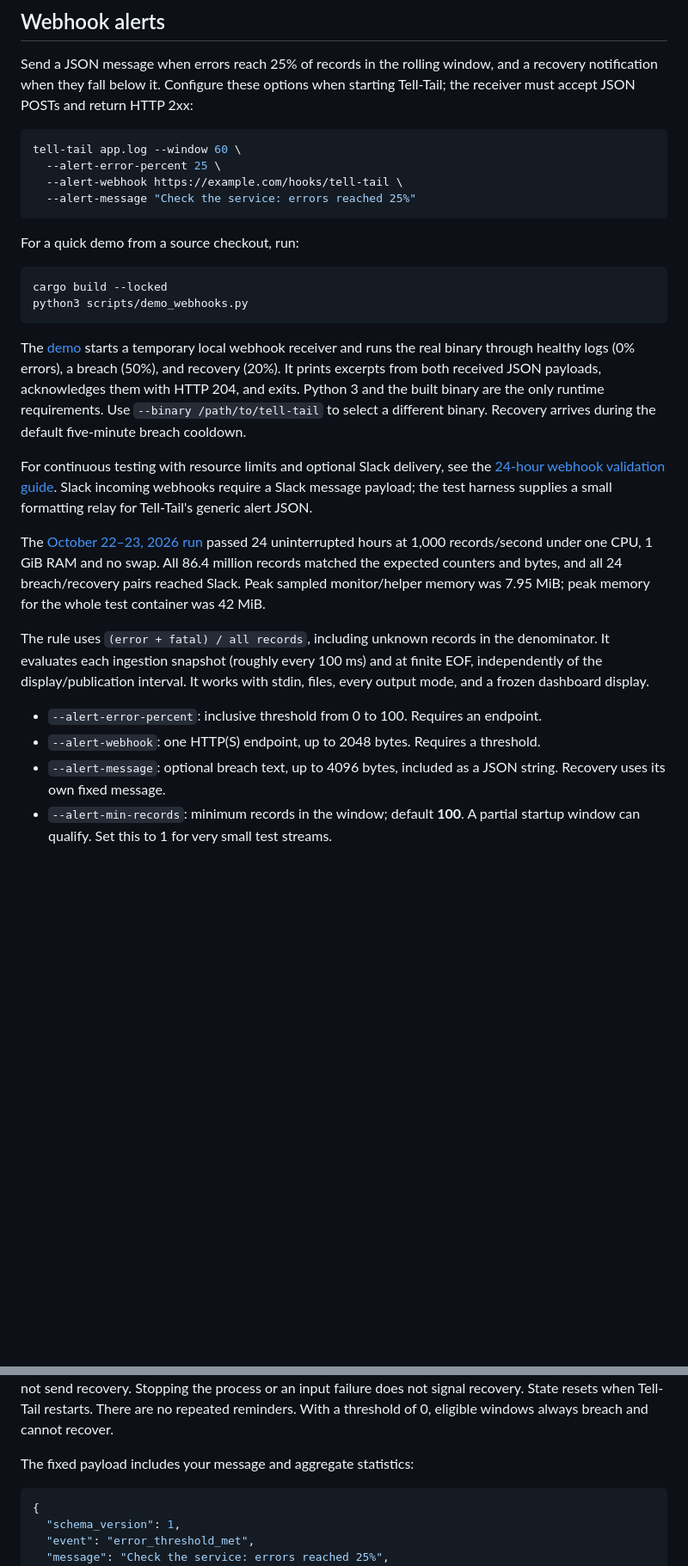
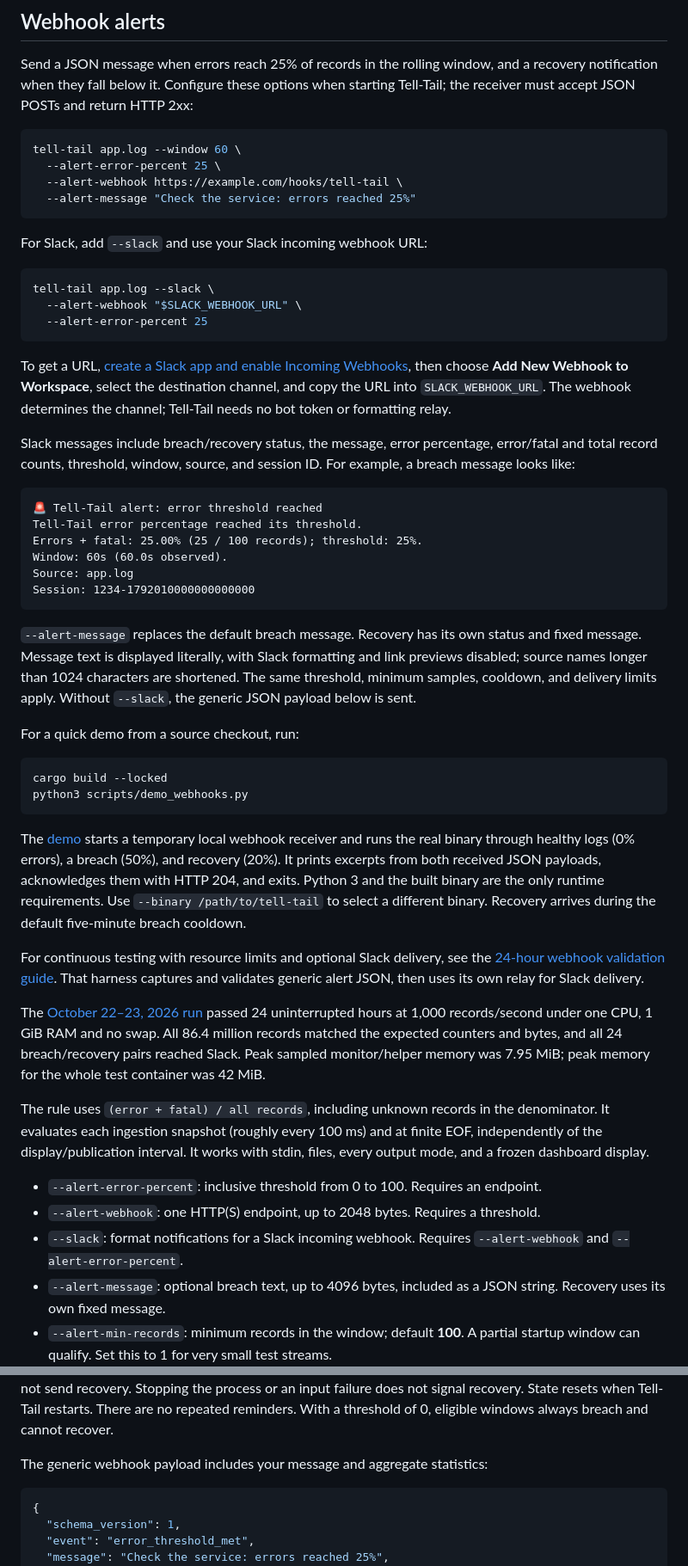
Before and after one commit to ding-labs/tell-tail, a Markdown page: README.md, 2 parts joined by grey strips. Shown at 86% size. Drawn GitHub-style; blank space fills up the shorter version.

Commit message:
docs: explain direct Slack alert setup

````diff
--- a/README.md
+++ b/README.md
@@ -148,6 +148,38 @@ tell-tail app.log --window 60 \
   --alert-message "Check the service: errors reached 25%"
 ```
 
+For Slack, add `--slack` and use your Slack incoming webhook URL:
+
+```sh
+tell-tail app.log --slack \
+  --alert-webhook "$SLACK_WEBHOOK_URL" \
+  --alert-error-percent 25
+```
+
+To get a URL, [create a Slack app and enable Incoming Webhooks](https://docs.slack.dev/messaging/sending-messages-using-incoming-webhooks/),
+then choose **Add New Webhook to Workspace**, select the destination channel,
+and copy the URL into `SLACK_WEBHOOK_URL`. The webhook determines the channel;
+Tell-Tail needs no bot token or formatting relay.
+
+Slack messages include breach/recovery status, the message, error percentage,
+error/fatal and total record counts, threshold, window, source, and session ID.
+For example, a breach message looks like:
+
+```text
+🚨 Tell-Tail alert: error threshold reached
+Tell-Tail error percentage reached its threshold.
+Errors + fatal: 25.00% (25 / 100 records); threshold: 25%.
+Window: 60s (60.0s observed).
+Source: app.log
+Session: 1234-1792010000000000000
+```
+
+`--alert-message` replaces the default breach message. Recovery has its own
+status and fixed message. Message text is displayed literally, with Slack
+formatting and link previews disabled; source names longer than 1024 characters
+are shortened. The same threshold, minimum samples, cooldown, and delivery
+limits apply. Without `--slack`, the generic JSON payload below is sent.
+
 For a quick demo from a source checkout, run:
 
 ```sh
@@ -163,9 +195,8 @@ requirements. Use `--binary /path/to/tell-tail` to select a different binary.
 Recovery arrives during the default five-minute breach cooldown.
 
 For continuous testing with resource limits and optional Slack delivery, see the
-[24-hour webhook validation guide](docs/WEBHOOK-SOAK.md). Slack incoming webhooks
-require a Slack message payload; the test harness supplies a small formatting
-relay for Tell-Tail's generic alert JSON.
+[24-hour webhook validation guide](docs/WEBHOOK-SOAK.md). That harness captures
+and validates generic alert JSON, then uses its own relay for Slack delivery.
 
 The [October 22–23, 2026 run](docs/WEBHOOK-SOAK.md#reviewed-october-23-result-passed)
 passed 24 uninterrupted hours at 1,000 records/second under one CPU, 1 GiB RAM
@@ -180,6 +211,8 @@ stdin, files, every output mode, and a frozen dashboard display.
 
 - `--alert-error-percent`: inclusive threshold from 0 to 100. Requires an endpoint.
 - `--alert-webhook`: one HTTP(S) endpoint, up to 2048 bytes. Requires a threshold.
+- `--slack`: format notifications for a Slack incoming webhook. Requires
+  `--alert-webhook` and `--alert-error-percent`.
 - `--alert-message`: optional breach text, up to 4096 bytes, included as a JSON
   string. Recovery uses its own fixed message.
 - `--alert-min-records`: minimum records in the window; default **100**. A partial
@@ -198,7 +231,7 @@ the process or an input failure does not signal recovery. State resets when
 Tell-Tail restarts. There are no repeated reminders. With a threshold of 0,
 eligible windows always breach and cannot recover.
 
-The fixed payload includes your message and aggregate statistics:
+The generic webhook payload includes your message and aggregate statistics:
 
 ```json
 {
````
Also changed, not shown: CHANGELOG.md (+3 -0 lines), docs/WEBHOOK-SOAK.md (+3 -0 lines).
